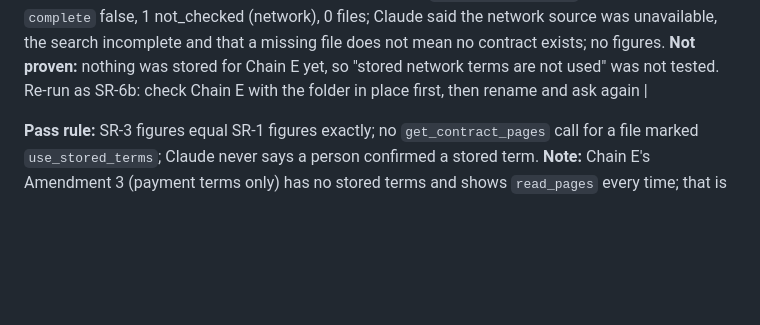
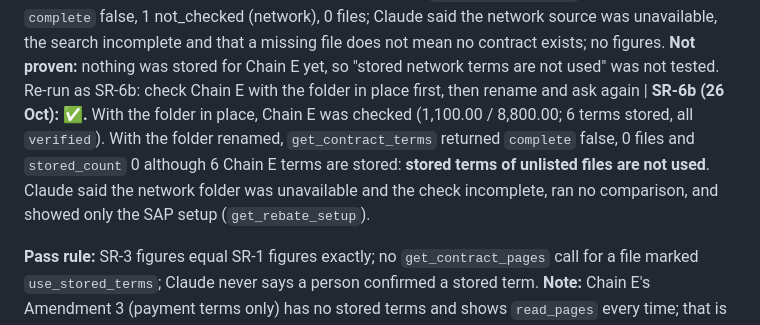
Before and after one commit to Sridhar-Vetrivel/POC, a Markdown page: MCP-Server/docs/demo_guide.md, the part around the change. Drawn GitHub-style; blank space fills up the shorter version.

Commit message:
Demo guide: SR-6b result
Co-Authored-By: Claude Sonnet 5.5 <noreply@anthropic.com>

```diff
--- a/MCP-Server/docs/demo_guide.md
+++ b/MCP-Server/docs/demo_guide.md
@@ -419,6 +419,7 @@ no figures; the unsigned DRAFTs are never used; the call log shows no errors exc
 **SR-4 re-run (26 Oct, after restart, 5.0% file still in SharePoint):** `get_contract_terms` stored_count 4 (Master 3 + the one Amendment 1 term kept from the first run), set_aside 0, so only Amendment 3 was read; 2,400.00 / 16,800.00. Correct by design (the file had not changed since its term was stored), but it shows the **partial-store weakness**: the first SR-4 run stored only Product A from Amendment 1, and the file then counts as done. Claude flagged this itself ("stored term covers only Product A, please confirm"). Mitigation now: guidance v5 says send every term in each file. A server-side completeness check is not built (ADR 0011).
 | SR-5 | Put the file back. New chat, same question | The old rows are still `stale`, so the file shows `read_pages` once; Claude reads it, and after the check the same rows go back to `verified` (same content gives the same term id; no new rows) |  **✅** (26 Oct). `get_contract_terms`: stored_count 3 (Master), set_aside 1 (the 5.0 row), Amendment 1 `read_pages`; Amendment 1 and 3 read; compare **1,800.00 / 12,600.00** again. Postgres: the three original Amendment 1 rows (4.5, 2.5, 1.5) are back to `verified` (same ids, no new rows), the 5.0 row is `stale`. Claude named Amendment 1 as the file that changed (the fix works) |
 | SR-6 | Rename the network folder, ask for Chain E | `complete` false; stored terms of network files are not used; Claude says the check is incomplete |  **✅ partly** (26 Oct). `get_contract_terms` for Chain E: `complete` false, 1 not_checked (network), 0 files; Claude said the network source was unavailable, the search incomplete and that a missing file does not mean no contract exists; no figures. **Not proven:** nothing was stored for Chain E yet, so "stored network terms are not used" was not tested. Re-run as SR-6b: check Chain E with the folder in place first, then rename and ask again |
+**SR-6b (26 Oct): ✅.** With the folder in place, Chain E was checked (1,100.00 / 8,800.00; 6 terms stored, all `verified`). With the folder renamed, `get_contract_terms` returned `complete` false, 0 files and `stored_count` 0 although 6 Chain E terms are stored: **stored terms of unlisted files are not used**. Claude said the network folder was unavailable and the check incomplete, ran no comparison, and showed only the SAP setup (`get_rebate_setup`).
 
 **Pass rule:** SR-3 figures equal SR-1 figures exactly; no `get_contract_pages` call for a file marked `use_stored_terms`; Claude never says a person confirmed a stored term.
 **Note:** Chain E's Amendment 3 (payment terms only) has no stored terms and shows `read_pages` every time; that is expected (ADR 0011).
```
